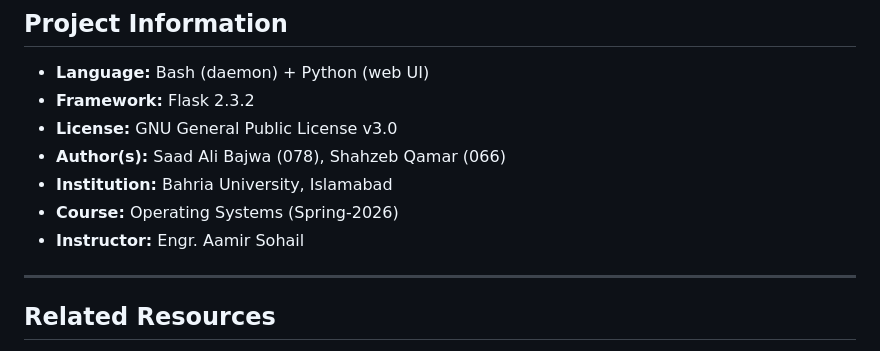
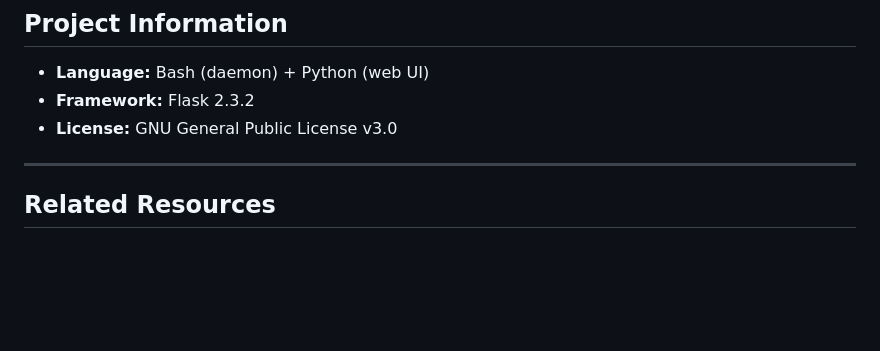
Before and after one commit to bajwa0988/BashWatch, a Markdown page: README.md, the part around the change. GitHub-like rendering; blank space fills up the shorter version.

Commit message:
Update README
Removed  author details from the README.

```diff
--- a/README.md
+++ b/README.md
@@ -455,11 +455,6 @@ touch /home/kali/bashwatch/honeypots/secret_keys/test.txt
 - **Language:** Bash (daemon) + Python (web UI)
 - **Framework:** Flask 2.3.2
 - **License:** GNU General Public License v3.0
-- **Author(s):** Saad Ali Bajwa (078), Shahzeb Qamar (066)
-- **Institution:** Bahria University, Islamabad
-- **Course:** Operating Systems (Spring-2026)
-- **Instructor:** Engr. Aamir Sohail
-
 ---
 
 ## Related Resources
```
